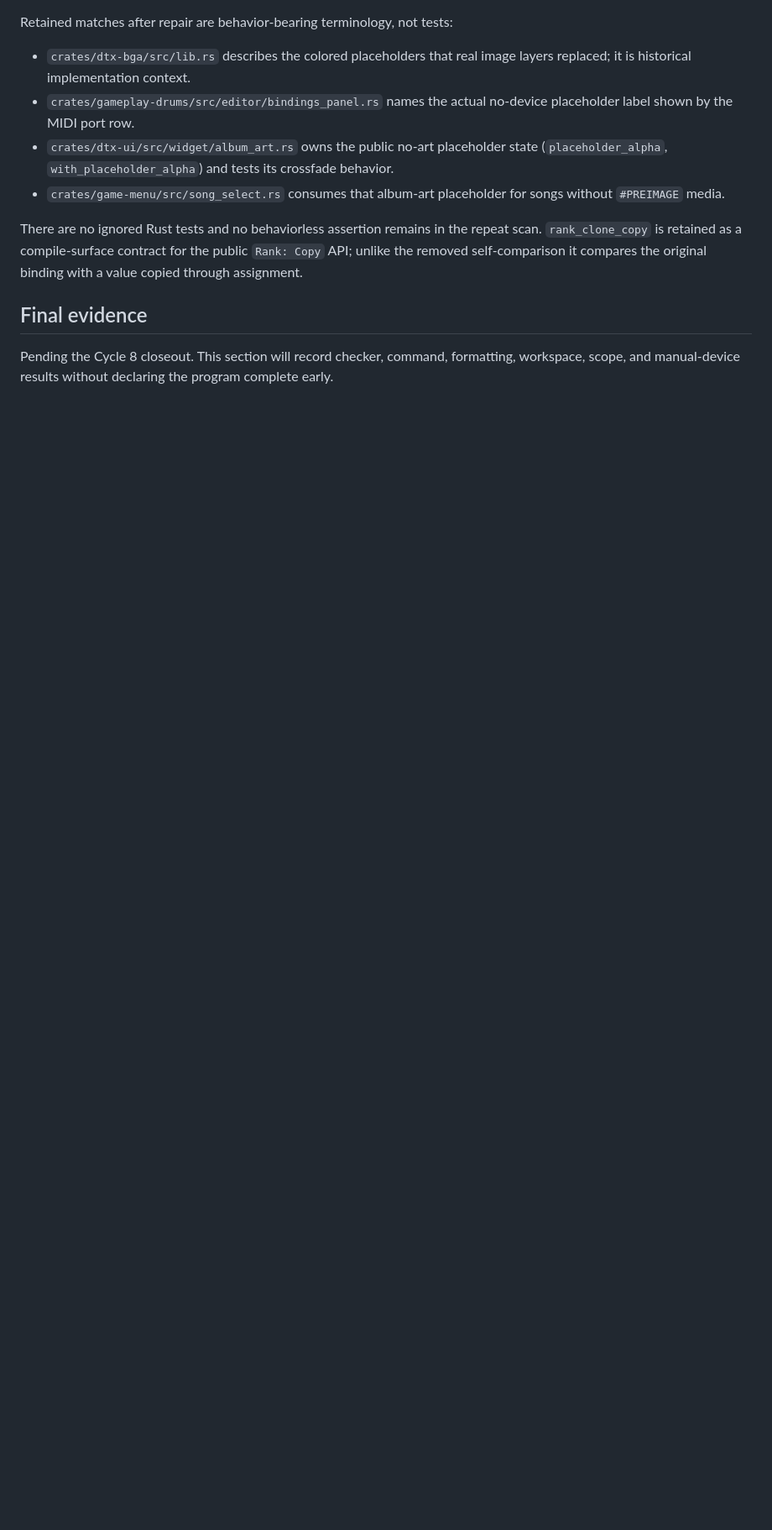
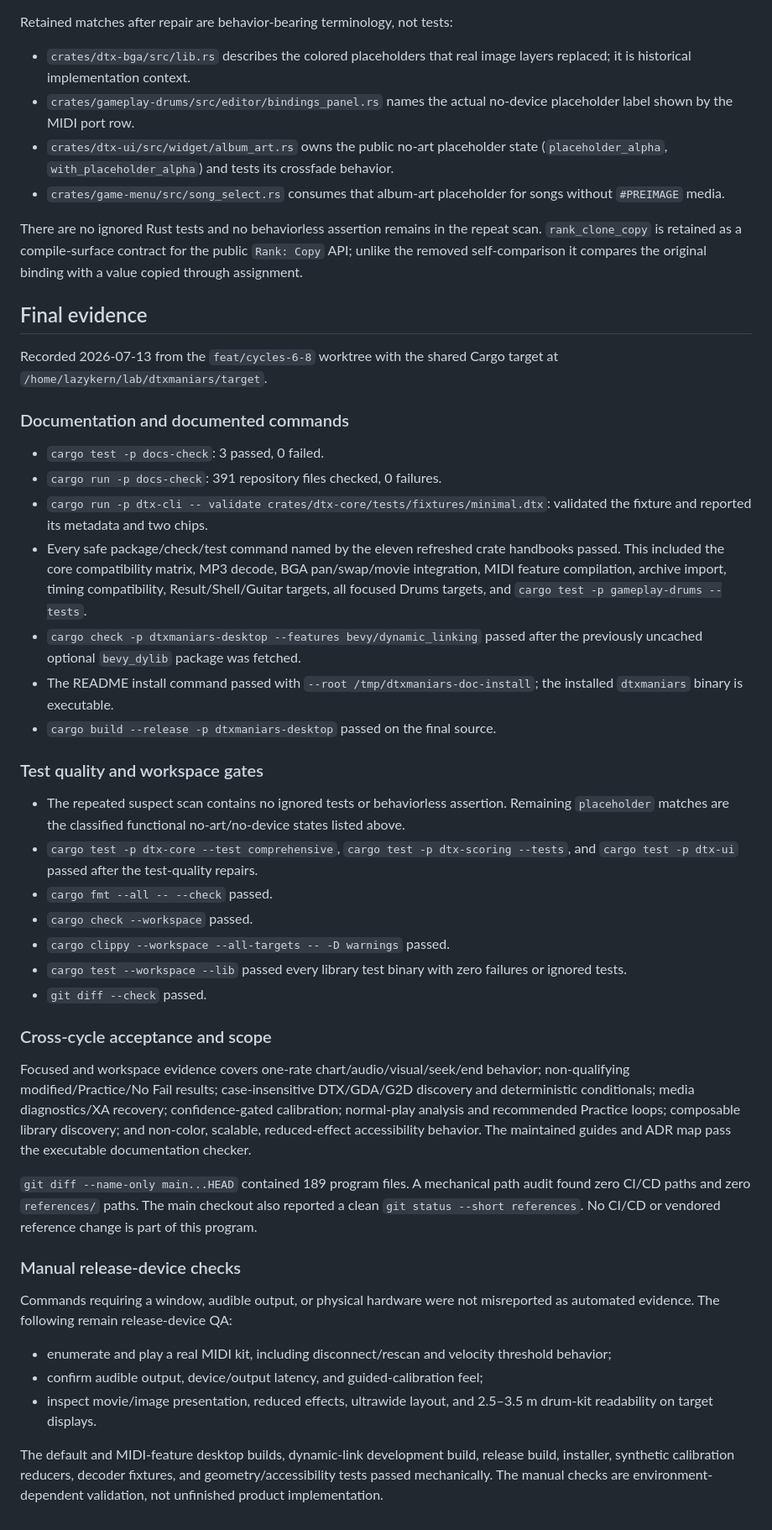
Before and after one commit to lazykern/dtxmaniars, a Markdown page: docs/notes/2026-07-13-documentation-inventory.md, the part around one of its changes. Shown at 84% size. Rendered like a GitHub page; blank space fills up the shorter version.

Commit message:
docs: close verified game improvement program

```diff
--- a/docs/notes/2026-07-13-documentation-inventory.md
+++ b/docs/notes/2026-07-13-documentation-inventory.md
@@ -168,6 +168,69 @@ original binding with a value copied through assignment.
 
 ## Final evidence
 
-Pending the Cycle 8 closeout. This section will record checker, command,
-formatting, workspace, scope, and manual-device results without declaring the
-program complete early.
+Recorded 2026-07-13 from the `feat/cycles-6-8` worktree with the shared Cargo
+target at `/home/lazykern/lab/dtxmaniars/target`.
+
+### Documentation and documented commands
+
+- `cargo test -p docs-check`: 3 passed, 0 failed.
+- `cargo run -p docs-check`: 391 repository files checked, 0 failures.
+- `cargo run -p dtx-cli -- validate crates/dtx-core/tests/fixtures/minimal.dtx`:
+  validated the fixture and reported its metadata and two chips.
+- Every safe package/check/test command named by the eleven refreshed crate
+  handbooks passed. This included the core compatibility matrix, MP3 decode,
+  BGA pan/swap/movie integration, MIDI feature compilation, archive import,
+  timing compatibility, Result/Shell/Guitar targets, all focused Drums targets,
+  and `cargo test -p gameplay-drums --tests`.
+- `cargo check -p dtxmaniars-desktop --features bevy/dynamic_linking` passed
+  after the previously uncached optional `bevy_dylib` package was fetched.
+- The README install command passed with `--root
+  /tmp/dtxmaniars-doc-install`; the installed `dtxmaniars` binary is
+  executable.
+- `cargo build --release -p dtxmaniars-desktop` passed on the final source.
+
+### Test quality and workspace gates
+
+- The repeated suspect scan contains no ignored tests or behaviorless
+  assertion. Remaining `placeholder` matches are the classified functional
+  no-art/no-device states listed above.
+- `cargo test -p dtx-core --test comprehensive`,
+  `cargo test -p dtx-scoring --tests`, and `cargo test -p dtx-ui` passed after
+  the test-quality repairs.
+- `cargo fmt --all -- --check` passed.
+- `cargo check --workspace` passed.
+- `cargo clippy --workspace --all-targets -- -D warnings` passed.
+- `cargo test --workspace --lib` passed every library test binary with zero
+  failures or ignored tests.
+- `git diff --check` passed.
+
+### Cross-cycle acceptance and scope
+
+Focused and workspace evidence covers one-rate chart/audio/visual/seek/end
+behavior; non-qualifying modified/Practice/No Fail results; case-insensitive
+DTX/GDA/G2D discovery and deterministic conditionals; media diagnostics/XA
+recovery; confidence-gated calibration; normal-play analysis and recommended
+Practice loops; composable library discovery; and non-color, scalable,
+reduced-effect accessibility behavior. The maintained guides and ADR map pass
+the executable documentation checker.
+
+`git diff --name-only main...HEAD` contained 189 program files. A mechanical
+path audit found zero CI/CD paths and zero `references/` paths. The main
+checkout also reported a clean `git status --short references`. No CI/CD or
+vendored reference change is part of this program.
+
+### Manual release-device checks
+
+Commands requiring a window, audible output, or physical hardware were not
+misreported as automated evidence. The following remain release-device QA:
+
+- enumerate and play a real MIDI kit, including disconnect/rescan and velocity
+  threshold behavior;
+- confirm audible output, device/output latency, and guided-calibration feel;
+- inspect movie/image presentation, reduced effects, ultrawide layout, and
+  2.5–3.5 m drum-kit readability on target displays.
+
+The default and MIDI-feature desktop builds, dynamic-link development build,
+release build, installer, synthetic calibration reducers, decoder fixtures,
+and geometry/accessibility tests passed mechanically. The manual checks are
+environment-dependent validation, not unfinished product implementation.
```
Also changed, not shown: other parts of docs/notes/2026-07-13-documentation-inventory.md (+1 -1 lines), docs/notes/2026-07-13-game-improvement-program.md (+24 -4 lines), docs/roadmap.md (+9 -5 lines).
